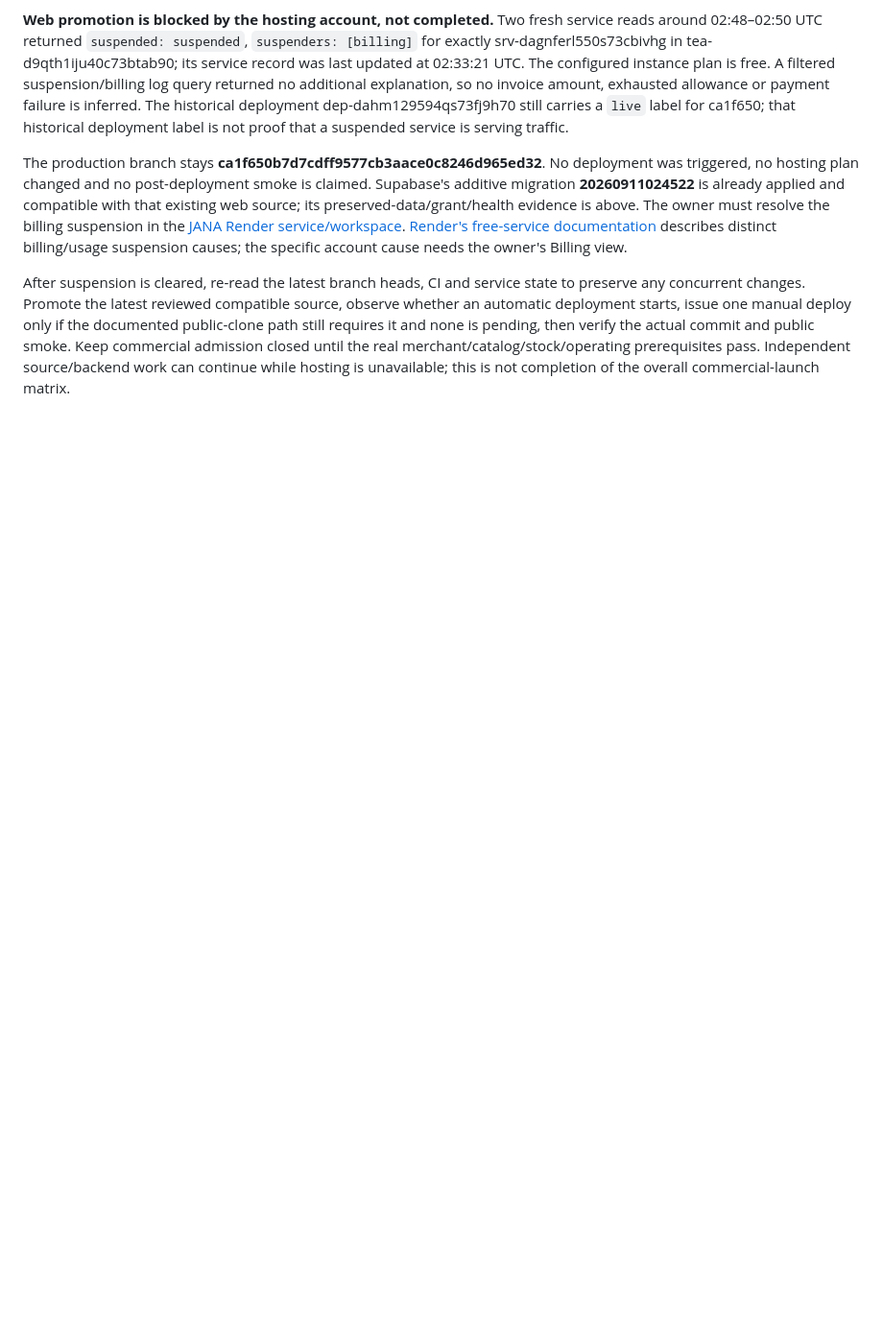
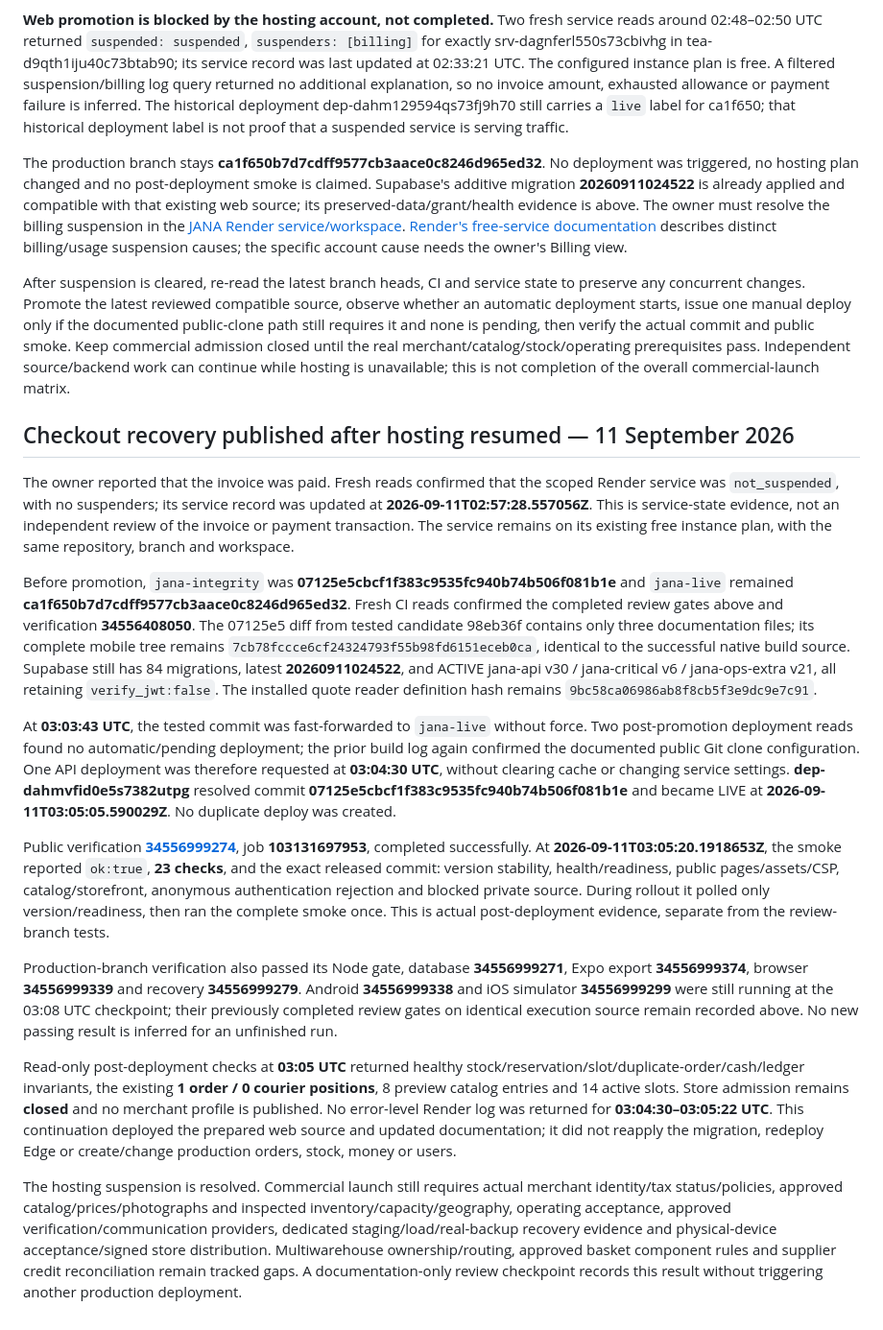
Before and after one commit to NAIFMUSFER/Heavy, a Markdown page: docs/RELEASE-EVIDENCE.md, the part around the change. Shown at 96% size. Rendered like a GitHub page; blank space fills up the shorter version.

Commit message:
Record checkout production release after hosting resumed

```diff
--- a/docs/RELEASE-EVIDENCE.md
+++ b/docs/RELEASE-EVIDENCE.md
@@ -323,3 +323,19 @@ Artifacts: Android debug **10182635544** (SHA-256 `61c740f7290930c66d490b0b2ee2e
 The production branch stays **ca1f650b7d7cdff9577cb3aace0c8246d965ed32**. No deployment was triggered, no hosting plan changed and no post-deployment smoke is claimed. Supabase's additive migration **20260911024522** is already applied and compatible with that existing web source; its preserved-data/grant/health evidence is above. The owner must resolve the billing suspension in the [JANA Render service/workspace](https://dashboard.render.com/web/srv-dagnferl550s73cbivhg). [Render's free-service documentation](https://render.com/docs/free#monthly-usage-limits) describes distinct billing/usage suspension causes; the specific account cause needs the owner's Billing view.
 
 After suspension is cleared, re-read the latest branch heads, CI and service state to preserve any concurrent changes. Promote the latest reviewed compatible source, observe whether an automatic deployment starts, issue one manual deploy only if the documented public-clone path still requires it and none is pending, then verify the actual commit and public smoke. Keep commercial admission closed until the real merchant/catalog/stock/operating prerequisites pass. Independent source/backend work can continue while hosting is unavailable; this is not completion of the overall commercial-launch matrix.
+
+## Checkout recovery published after hosting resumed — 11 September 2026
+
+The owner reported that the invoice was paid. Fresh reads confirmed that the scoped Render service was `not_suspended`, with no suspenders; its service record was updated at **2026-09-11T02:57:28.557056Z**. This is service-state evidence, not an independent review of the invoice or payment transaction. The service remains on its existing free instance plan, with the same repository, branch and workspace.
+
+Before promotion, `jana-integrity` was **07125e5cbcf1f383c9535fc940b74b506f081b1e** and `jana-live` remained **ca1f650b7d7cdff9577cb3aace0c8246d965ed32**. Fresh CI reads confirmed the completed review gates above and verification **34556408050**. The 07125e5 diff from tested candidate 98eb36f contains only three documentation files; its complete mobile tree remains `7cb78fccce6cf24324793f55b98fd6151eceb0ca`, identical to the successful native build source. Supabase still has 84 migrations, latest **20260911024522**, and ACTIVE jana-api v30 / jana-critical v6 / jana-ops-extra v21, all retaining `verify_jwt:false`. The installed quote reader definition hash remains `9bc58ca06986ab8f8cb5f3e9dc9e7c91`.
+
+At **03:03:43 UTC**, the tested commit was fast-forwarded to `jana-live` without force. Two post-promotion deployment reads found no automatic/pending deployment; the prior build log again confirmed the documented public Git clone configuration. One API deployment was therefore requested at **03:04:30 UTC**, without clearing cache or changing service settings. **dep-dahmvfid0e5s7382utpg** resolved commit **07125e5cbcf1f383c9535fc940b74b506f081b1e** and became LIVE at **2026-09-11T03:05:05.590029Z**. No duplicate deploy was created.
+
+Public verification [**34556999274**](https://github.com/NAIFMUSFER/Heavy/actions/runs/34556999274), job **103131697953**, completed successfully. At **2026-09-11T03:05:20.1918653Z**, the smoke reported `ok:true`, **23 checks**, and the exact released commit: version stability, health/readiness, public pages/assets/CSP, catalog/storefront, anonymous authentication rejection and blocked private source. During rollout it polled only version/readiness, then ran the complete smoke once. This is actual post-deployment evidence, separate from the review-branch tests.
+
+Production-branch verification also passed its Node gate, database **34556999271**, Expo export **34556999374**, browser **34556999339** and recovery **34556999279**. Android **34556999338** and iOS simulator **34556999299** were still running at the 03:08 UTC checkpoint; their previously completed review gates on identical execution source remain recorded above. No new passing result is inferred for an unfinished run.
+
+Read-only post-deployment checks at **03:05 UTC** returned healthy stock/reservation/slot/duplicate-order/cash/ledger invariants, the existing **1 order / 0 courier positions**, 8 preview catalog entries and 14 active slots. Store admission remains **closed** and no merchant profile is published. No error-level Render log was returned for **03:04:30–03:05:22 UTC**. This continuation deployed the prepared web source and updated documentation; it did not reapply the migration, redeploy Edge or create/change production orders, stock, money or users.
+
+The hosting suspension is resolved. Commercial launch still requires actual merchant identity/tax status/policies, approved catalog/prices/photographs and inspected inventory/capacity/geography, operating acceptance, approved verification/communication providers, dedicated staging/load/real-backup recovery evidence and physical-device acceptance/signed store distribution. Multiwarehouse ownership/routing, approved basket component rules and supplier credit reconciliation remain tracked gaps. A documentation-only review checkpoint records this result without triggering another production deployment.
```
Also changed, not shown: docs/AUDIT-MATRIX.md (+5 -4 lines), docs/OPERATIONS-RUNBOOK.md (+2 -0 lines).
